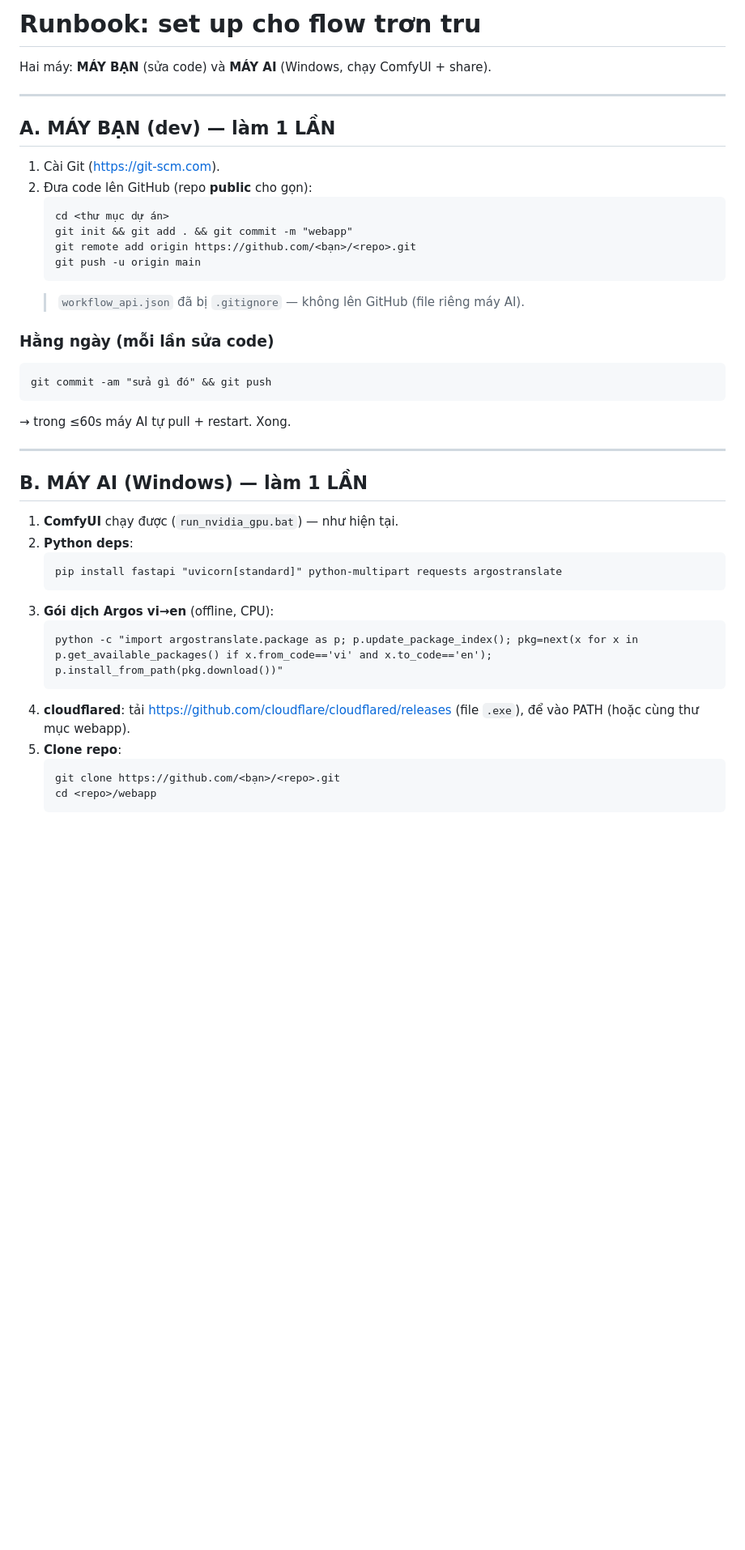
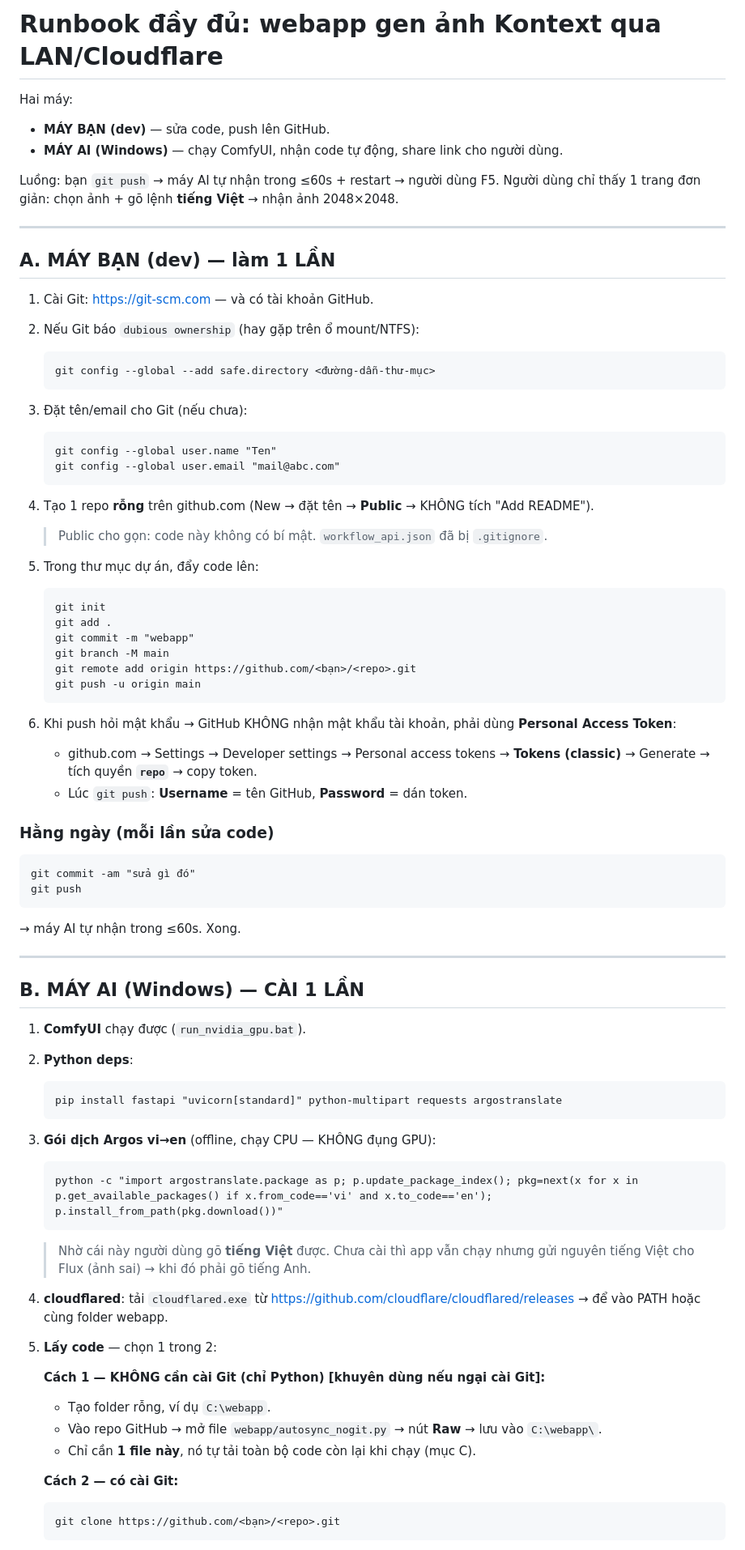
Before and after one commit to MinhThuat/ai_local, a Markdown page: webapp/SETUP.md, the part around one of its changes. Shown at 81% size. Drawn GitHub-style; blank space fills up the shorter version.

````diff
--- a/webapp/SETUP.md
+++ b/webapp/SETUP.md
@@ -1,44 +1,83 @@
-# Runbook: set up cho flow trơn tru
+# Runbook đầy đủ: webapp gen ảnh Kontext qua LAN/Cloudflare
 
-Hai máy: **MÁY BẠN** (sửa code) và **MÁY AI** (Windows, chạy ComfyUI + share).
+Hai máy:
+- **MÁY BẠN (dev)** — sửa code, push lên GitHub.
+- **MÁY AI (Windows)** — chạy ComfyUI, nhận code tự động, share link cho người dùng.
+
+Luồng: bạn `git push` → máy AI tự nhận trong ≤60s + restart → người dùng F5.
+Người dùng chỉ thấy 1 trang đơn giản: chọn ảnh + gõ lệnh **tiếng Việt** → nhận ảnh 2048×2048.
 
 ---
 
 ## A. MÁY BẠN (dev) — làm 1 LẦN
 
-1. Cài Git (https://git-scm.com).
-2. Đưa code lên GitHub (repo **public** cho gọn):
+1. Cài Git: https://git-scm.com — và có tài khoản GitHub.
+
+2. Nếu Git báo `dubious ownership` (hay gặp trên ổ mount/NTFS):
    ```
-   cd <thư mục dự án>
-   git init && git add . && git commit -m "webapp"
+   git config --global --add safe.directory <đường-dẫn-thư-mục>
+   ```
+
+3. Đặt tên/email cho Git (nếu chưa):
+   ```
+   git config --global user.name "Ten"
+   git config --global user.email "mail@abc.com"
+   ```
+
+4. Tạo 1 repo **rỗng** trên github.com (New → đặt tên → **Public** → KHÔNG tích "Add README").
+   > Public cho gọn: code này không có bí mật. `workflow_api.json` đã bị `.gitignore`.
+
+5. Trong thư mục dự án, đẩy code lên:
+   ```
+   git init
+   git add .
+   git commit -m "webapp"
+   git branch -M main
    git remote add origin https://github.com/<bạn>/<repo>.git
    git push -u origin main
    ```
-   > `workflow_api.json` đã bị `.gitignore` — không lên GitHub (file riêng máy AI).
+
+6. Khi push hỏi mật khẩu → GitHub KHÔNG nhận mật khẩu tài khoản, phải dùng **Personal Access Token**:
+   - github.com → Settings → Developer settings → Personal access tokens → **Tokens (classic)**
+     → Generate → tích quyền **`repo`** → copy token.
+   - Lúc `git push`: **Username** = tên GitHub, **Password** = dán token.
 
 ### Hằng ngày (mỗi lần sửa code)
 ```
-git commit -am "sửa gì đó" && git push
+git commit -am "sửa gì đó"
+git push
 ```
-→ trong ≤60s máy AI tự pull + restart. Xong.
+→ máy AI tự nhận trong ≤60s. Xong.
 
 ---
 
-## B. MÁY AI (Windows) — làm 1 LẦN
+## B. MÁY AI (Windows) — CÀI 1 LẦN
 
-1. **ComfyUI** chạy được (`run_nvidia_gpu.bat`) — như hiện tại.
+1. **ComfyUI** chạy được (`run_nvidia_gpu.bat`).
+
 2. **Python deps**:
    ```
    pip install fastapi "uvicorn[standard]" python-multipart requests argostranslate
    ```
-3. **Gói dịch Argos vi→en** (offline, CPU):
+
+3. **Gói dịch Argos vi→en** (offline, chạy CPU — KHÔNG đụng GPU):
    ```
    python -c "import argostranslate.package as p; p.update_package_index(); pkg=next(x for x in p.get_available_packages() if x.from_code=='vi' and x.to_code=='en'); p.install_from_path(pkg.download())"
    ```
-4. **cloudflared**: tải https://github.com/cloudflare/cloudflared/releases (file `.exe`), để vào PATH
-   (hoặc cùng thư mục webapp).
-5. **Clone repo**:
+   > Nhờ cái này người dùng gõ **tiếng Việt** được. Chưa cài thì app vẫn chạy nhưng gửi
+   > nguyên tiếng Việt cho Flux (ảnh sai) → khi đó phải gõ tiếng Anh.
+
+4. **cloudflared**: tải `cloudflared.exe` từ
+   https://github.com/cloudflare/cloudflared/releases → để vào PATH hoặc cùng folder webapp.
+
+5. **Lấy code** — chọn 1 trong 2:
+
+   **Cách 1 — KHÔNG cần cài Git (chỉ Python) [khuyên dùng nếu ngại cài Git]:**
+   - Tạo folder rỗng, ví dụ `C:\webapp`.
+   - Vào repo GitHub → mở file `webapp/autosync_nogit.py` → nút **Raw** → lưu vào `C:\webapp\`.
+   - Chỉ cần **1 file này**, nó tự tải toàn bộ code còn lại khi chạy (mục C).
+
+   **Cách 2 — có cài Git:**
    ```
    git clone https://github.com/<bạn>/<repo>.git
-   cd <repo>/webapp
    ```
````
Also changed, not shown: other parts of webapp/SETUP.md (+65 -37 lines).
